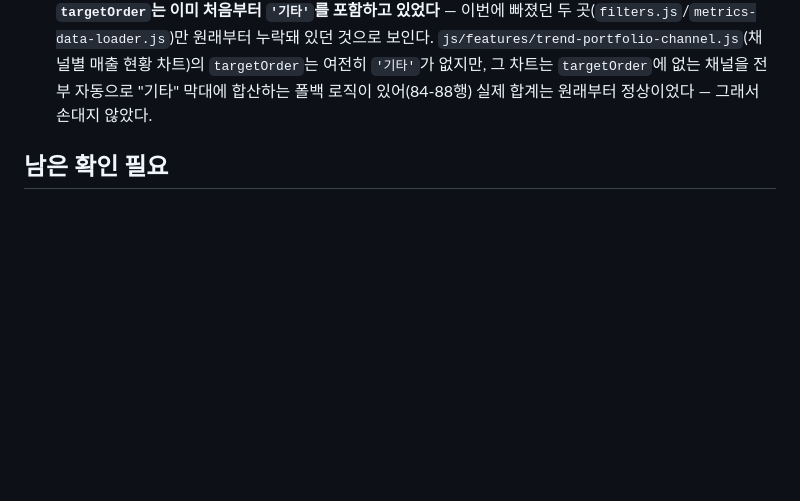
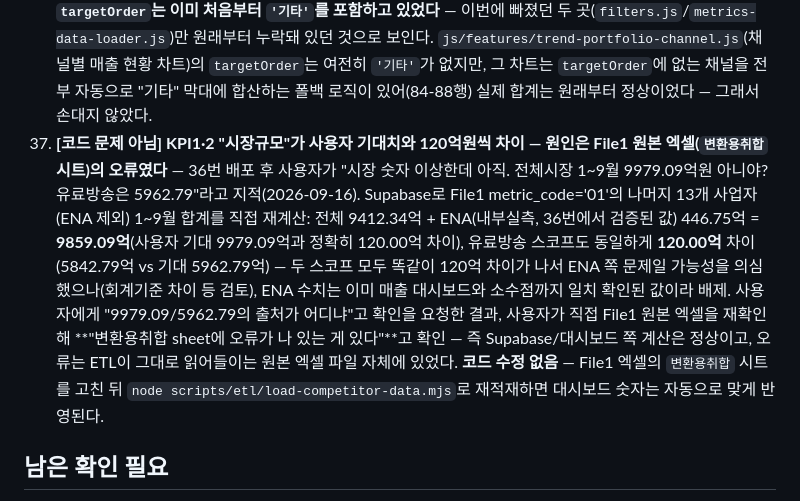
Before and after one commit to hhyunseo17/enaad-dashboard, a Markdown page: docs/features/metrics-dashboard.md, the part around the change. GitHub-like rendering; blank space fills up the shorter version.

Commit message:
지표 대시보드 문서: 시장규모 120억원 차이 조사 기록 — 원인은 File1 원본 엑셀 오류
KPI1·2 시장규모가 사용자 기대치와 120억원씩 차이나 Supabase로 재계산해 대시보드 로직
자체는 정상임을 확인. 사용자가 File1 원본 엑셀(변환용취합 시트)을 직접 재확인해 원본
데이터 오류였음을 확인 — 코드 수정 없음, ETL 재적재로 해결.
Co-Authored-By: Claude Sonnet 5 <noreply@anthropic.com>

```diff
--- a/docs/features/metrics-dashboard.md
+++ b/docs/features/metrics-dashboard.md
@@ -182,6 +182,7 @@ File1(`변환용취합`)은 ENA/ENA DRAMA/ENA PLAY/ENA STORY 4개 개별 채널
 34. **[33번 정정] "9색으로 부족하다"는 근본 원인은 그대로였다 — 비-ENA 최대 13개인데 9색뿐** — 사용자가 다시 지적: "아니 둘이 거의 같은색이라니까? 구분이 안돼"(2026-09-16). indexOf 재매김(33번)은 "9씩 떨어진 위치끼리 충돌"은 없앴지만, **팔레트 자체가 9색뿐인데 기본 선택값이 정확히 비-ENA 10개**라는 용량 문제는 그대로였다 — 9개까지는 무사하지만 10번째부터는 어차피 다시 1번 색으로 돌아간다(비둘기집 원리, 9칸에 10개를 넣으면 반드시 하나는 겹친다). 32-33번의 "theme-system.js 서수 팔레트에서 0번만 빼서 재활용" 접근을 포기하고, 이 화면 전용 13색 팔레트(`METRICS_COMPETITOR_PALETTE_LIGHT/DARK`, metrics-dashboard.js)를 새로 만들었다 — 색상환에서 파랑(180~245°)을 통째로 비우고 나머지를 13등분해 서로 20°+ 떨어뜨렸다. File1 사업자가 최대 14개(ENA 포함)라 비-ENA는 최대 13개까지만 나올 수 있어, 이 팔레트 안에서는 몇 개를 고르든 겹치는 쌍이 생기지 않는다(수학적으로 13칸에 최대 13개면 전부 서로 다른 칸을 받는다). 호출부 3곳(사업자별 스택차트/매출 트렌드/미니차트)은 33번에서 이미 고친 "ENA 제외 0-기반 인덱스" 규약을 그대로 유지 — 팔레트만 교체.
 35. **[치명적, 수정됨] KPI1·2·3이 "월 선택=전체"인데도 최신 1개월(9월)만 보여줬다 — "KT ENA 숫자가 이상하다"는 지적도 같은 원인** — 사용자 지적: "전체방송광고시장규모, 유료방송광고시장 규모는 지금 연도 26년, 월선택 전체인데 1~9월로 안 나오지? 9월만 같은데" + "KT ENA 숫자도 이상하네 매출 이상하게 긁어온 거 같은데"(2026-09-16). `renderMetricsRevenueKpis()`가 처음부터 지금까지 `metricsLatestPeriod()`(최근 단일 월)만 봤다 — "월 선택" pill이 "전체"(1~9월 전부)여도 KPI1·2·3은 항상 9월 스냅샷 하나만 보여줬고, KPI3(M/S)의 분자인 ENA 매출도 마찬가지로 9월 한 달치(약 57억원)만 반영돼 사용자가 기대한 "1~9월 누적"(Supabase로 직접 확인: 약 413억원)보다 훨씬 작아 보였다 — Supabase 실측으로 데이터 자체(취급고/회계 합산 로직)에는 문제가 없음을 확인, 순수하게 "단일 월 스냅샷 vs 누적 합산" UI 표기 문제였다. 매출 랭킹 차트가 이미 쓰던 "선택된 모든 달 누적 합산" 패턴(`metricsMonthsInYear()`)을 KPI 1·2·3에도 적용 — `metricsMarketAndShareOverMonths()`/`metricsSelectionMarketAndShareOverMonths()` 신설. 전월비(MoM) 배지는 누적 상태에서 "전월" 자체가 의미가 없어(9개월 합계의 직전 1개월과 비교할 게 없음) 단일 월을 선택했을 때만 보여주고, 여러 달/전체 선택 시엔 숨긴다 — 전년비(YoY)는 "같은 개월수의 전년 동기 합계"와 비교하면 되므로 누적 상태에서도 그대로 표기.
 36. **[35번 정정, 치명적, 수정됨] "데이터 자체엔 문제 없다"던 35번 결론이 틀렸다 — `KT_ENA_FAMILY_CHANNELS`에서 실제 채널 하나가 통째로 빠져 있었다** — 35번 수정 배포 후 사용자가 재차 확인: "KT ENA 숫자 확인 다시해봐 매출 대시보드에 있는 숫자랑 많이 다른데" → "1~9월 446.75억원으로 돼 있는데 왜 지표에선 413억원이야"(2026-09-16). Supabase로 `v_bonbu_sales`의 `channel` distinct 값을 직접 조회해 원인을 찾았다: `rawData.channel`엔 `"기타"`라는 실제 채널값이 존재하고(1~9월 실적 33.67억원 — skylife큐톤·IMC 인서트애드 등 진짜 매출), `computeEnaMonthlyRevenue()`가 쓰는 `KT_ENA_FAMILY_CHANNELS`(10개 채널 허용목록)엔 이 값이 빠져 있어서 조용히 합계에서 누락되고 있었다 — 413.08억(누락) + 33.67억('기타') = 446.75억(사용자가 매출 대시보드에서 본 진짜 값)으로 Supabase 재계산해 소수점까지 정확히 일치함을 확인. 이 회사(KT ENA 광고사업본부) 매출은 전부 이 채널군뿐이라 본부매출로 잡히는 모든 채널이 결국 ENA 총계에 포함돼야 한다 — `KT_ENA_FAMILY_CHANNELS`(metrics-data-loader.js)와 짝을 이루는 `targetOrder`(js/core/filters.js, 채널 필터 체크박스 정렬용 — 두 배열을 동기화하라는 기존 주석 규칙)에 `'기타'`를 추가했다. **참고로 `js/features/pivot-builder.js`의 `PV_CHANNEL_ORDER`와 `js/features/detail-pivots.js`의 `targetOrder`는 이미 처음부터 `'기타'`를 포함하고 있었다** — 이번에 빠졌던 두 곳(`filters.js`/`metrics-data-loader.js`)만 원래부터 누락돼 있던 것으로 보인다. `js/features/trend-portfolio-channel.js`(채널별 매출 현황 차트)의 `targetOrder`는 여전히 `'기타'`가 없지만, 그 차트는 `targetOrder`에 없는 채널을 전부 자동으로 "기타" 막대에 합산하는 폴백 로직이 있어(84-88행) 실제 합계는 원래부터 정상이었다 — 그래서 손대지 않았다.
+37. **[코드 문제 아님] KPI1·2 "시장규모"가 사용자 기대치와 120억원씩 차이 — 원인은 File1 원본 엑셀(`변환용취합` 시트)의 오류였다** — 36번 배포 후 사용자가 "시장 숫자 이상한데 아직. 전체시장 1~9월 9979.09억원 아니야? 유료방송은 5962.79"라고 지적(2026-09-16). Supabase로 File1 metric_code='01'의 나머지 13개 사업자(ENA 제외) 1~9월 합계를 직접 재계산: 전체 9412.34억 + ENA(내부실측, 36번에서 검증된 값) 446.75억 = **9859.09억**(사용자 기대 9979.09억과 정확히 120.00억 차이), 유료방송 스코프도 동일하게 **120.00억** 차이(5842.79억 vs 기대 5962.79억) — 두 스코프 모두 똑같이 120억 차이가 나서 ENA 쪽 문제일 가능성을 의심했으나(회계기준 차이 등 검토), ENA 수치는 이미 매출 대시보드와 소수점까지 일치 확인된 값이라 배제. 사용자에게 "9979.09/5962.79의 출처가 어디냐"고 확인을 요청한 결과, 사용자가 직접 File1 원본 엑셀을 재확인해 **"변환용취합 sheet에 오류가 나 있는 게 있다"**고 확인 — 즉 Supabase/대시보드 쪽 계산은 정상이고, 오류는 ETL이 그대로 읽어들이는 원본 엑셀 파일 자체에 있었다. **코드 수정 없음** — File1 엑셀의 `변환용취합` 시트를 고친 뒤 `node scripts/etl/load-competitor-data.mjs`로 재적재하면 대시보드 숫자는 자동으로 맞게 반영된다.
 
 ## 남은 확인 필요
 1. 상세표(`metricsDetail`)의 16개 지표 중 03/08/09/11 외 나머지(01/02는 미사용, 04/05/06/07/10/12~16)는 라벨 자체에 단위가 괄호로 적혀 있다(예: "13. 광고주 당 매출(백만원)") — `metricsFormatRatingValue()`의 최종 `else` 분기는 지금 전부 "숫자만" 표기라 이 단위 텍스트를 반영하지 않는다. 틀린 값은 아니지만(원본 숫자 그대로 표기) 단위 표기가 빠져 있다 — 필요하면 라벨의 괄호 안 텍스트를 그대로 읽어 접미사로 붙이는 개선을 나중에 추가.
```
